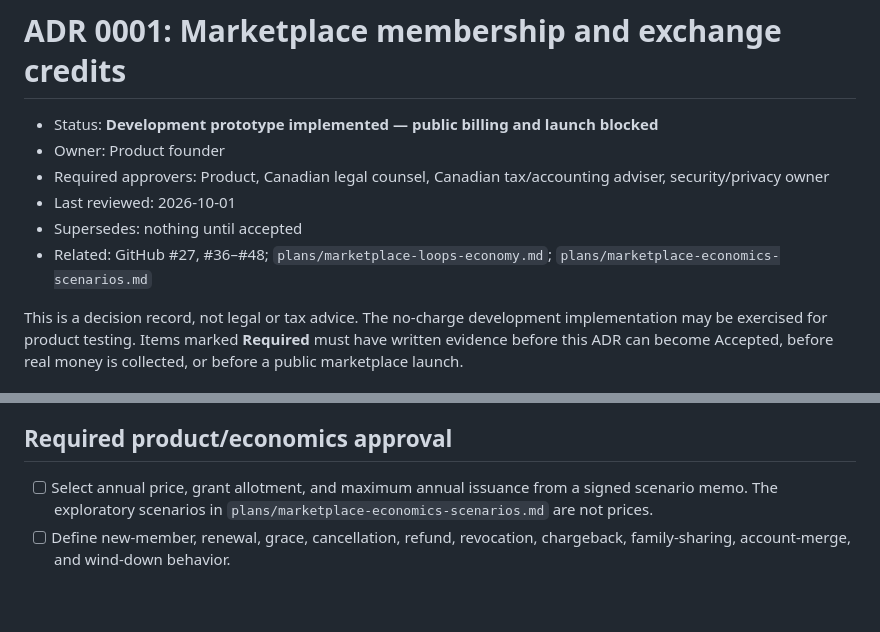
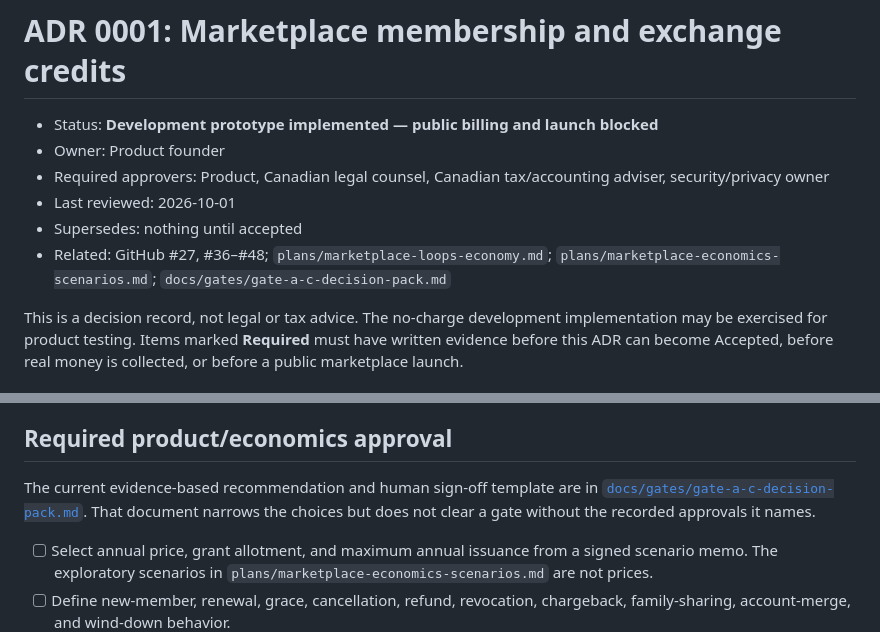
Before and after one commit to blbacelar/smart-closet-v2, a Markdown page: docs/adr/0001-marketplace-membership-and-exchange-credits.md, 2 parts joined by grey strips. Drawn GitHub-style; blank space fills up the shorter version.

```diff
--- a/docs/adr/0001-marketplace-membership-and-exchange-credits.md
+++ b/docs/adr/0001-marketplace-membership-and-exchange-credits.md
@@ -5,7 +5,7 @@
 - Required approvers: Product, Canadian legal counsel, Canadian tax/accounting adviser, security/privacy owner
 - Last reviewed: 2026-10-01
 - Supersedes: nothing until accepted
-- Related: GitHub #27, #36–#48; `plans/marketplace-loops-economy.md`; `plans/marketplace-economics-scenarios.md`
+- Related: GitHub #27, #36–#48; `plans/marketplace-loops-economy.md`; `plans/marketplace-economics-scenarios.md`; `docs/gates/gate-a-c-decision-pack.md`
 
 This is a decision record, not legal or tax advice. The no-charge development implementation may be exercised for product testing. Items marked **Required** must have written evidence before this ADR can become Accepted, before real money is collected, or before a public marketplace launch.
 
@@ -48,6 +48,11 @@ No purchase CTA may ship while any **Required** cell is unresolved.
 Apple currently requires non-IAP payment methods for physical goods consumed outside the app, while digital features generally fall under in-app purchase rules. Google Play similarly excludes physical goods from Play billing but treats in-app virtual currency and digital subscriptions as Play-billed products. Because Fitly membership combines access with units redeemable for physical garments, engineering will not infer the correct rail from either general rule.
 
 ## Required product/economics approval
+
+The current evidence-based recommendation and human sign-off template are in
+[`docs/gates/gate-a-c-decision-pack.md`](../gates/gate-a-c-decision-pack.md).
+That document narrows the choices but does not clear a gate without the recorded
+approvals it names.
 
 - [ ] Select annual price, grant allotment, and maximum annual issuance from a signed scenario memo. The exploratory scenarios in `plans/marketplace-economics-scenarios.md` are not prices.
 - [ ] Define new-member, renewal, grace, cancellation, refund, revocation, chargeback, family-sharing, account-merge, and wind-down behavior.
```
Also changed, not shown: docs/gates/gate-a-c-decision-pack.md (added, +388 -0 lines), plans/app-completion-roadmap.md (+4 -0 lines).
